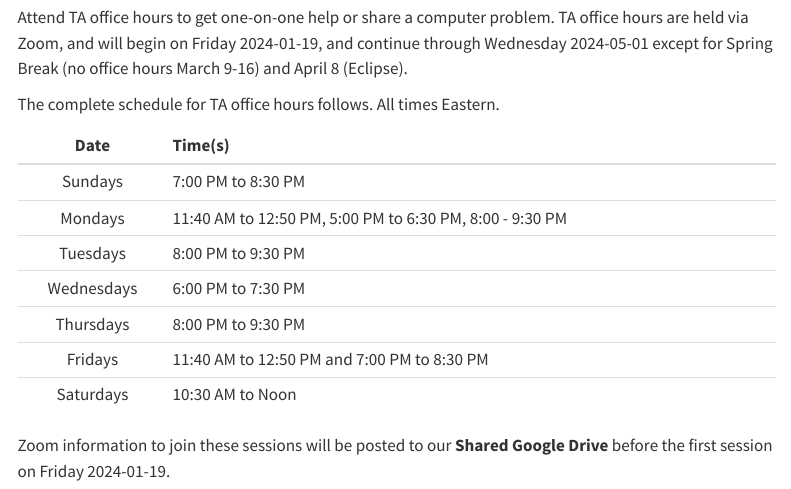
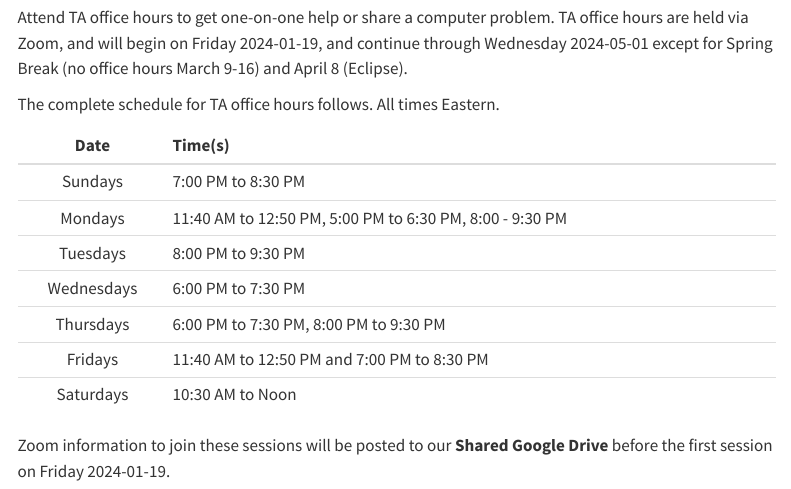
Before and after one commit to THOMASELOVE/432-2024, a Quarto document (calendar.qmd): the page in a window 1100 px wide, from 4180 px down. Rendered offline with R 4.5, knitr and Pandoc in place of Quarto, with nearby package versions; menus at the side of the page are left out.

Commit message:
Add eighth TA's office hours.

```diff
--- a/calendar.qmd
+++ b/calendar.qmd
@@ -108,7 +108,7 @@ Sundays | 7:00 PM to 8:30 PM
 Mondays | 11:40 AM to 12:50 PM, 5:00 PM to 6:30 PM, 8:00 - 9:30 PM
 Tuesdays | 8:00 PM to 9:30 PM
 Wednesdays | 6:00 PM to 7:30 PM
-Thursdays | 8:00 PM to 9:30 PM
+Thursdays | 6:00 PM to 7:30 PM, 8:00 PM to 9:30 PM
 Fridays | 11:40 AM to 12:50 PM and 7:00 PM to 8:30 PM
 Saturdays | 10:30 AM to Noon
 
```
Also changed, not shown: contact.qmd (+1 -1 lines), docs/search.json, 2 other files.
